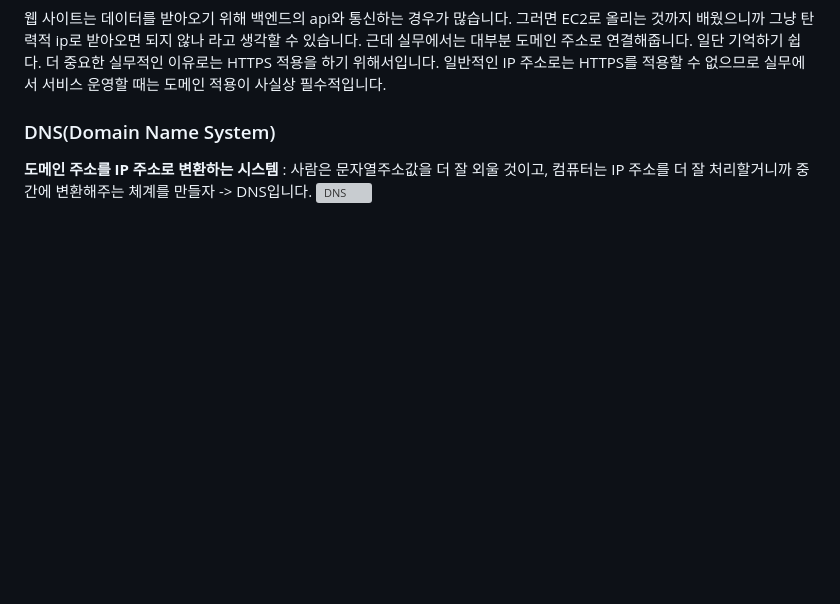
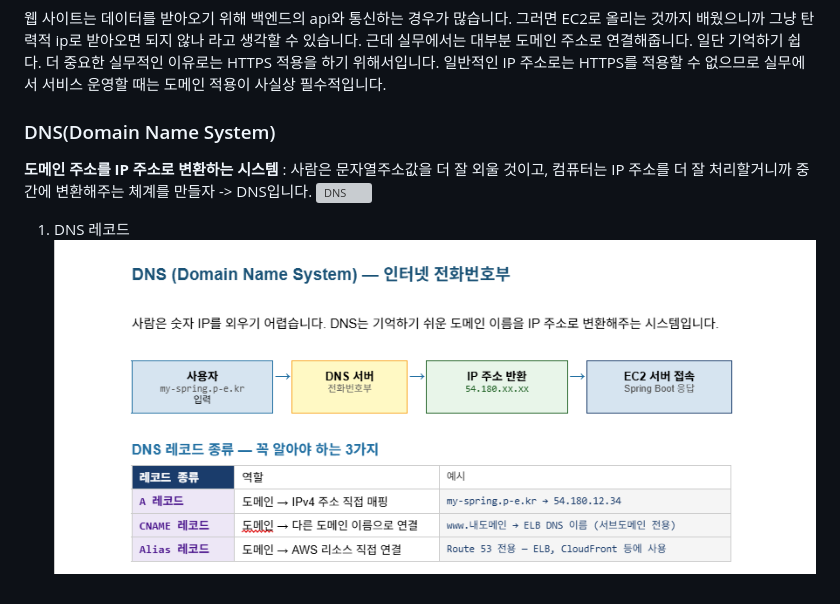
Before and after one commit to maybeags/korit_12_aws, a Markdown page: learing_logs/20260324.md, the part around the change. Rendered like a GitHub page; pictures changed too: learing_logs/image-8.png (added); blank space fills up the shorter version; grey boxes are pictures that could not be loaded.

Commit message:
feat: dns image uploadeD

```diff
--- a/learing_logs/20260324.md
+++ b/learing_logs/20260324.md
@@ -34,3 +34,6 @@ naver.com / youtube.com과 같이 **문자로 만들어진 컴퓨터 주소**
 ### DNS(Domain Name System)
 **도메인 주소를 IP 주소로 변환하는 시스템** : 사람은 문자열주소값을 더 잘 외울 것이고, 컴퓨터는 IP 주소를 더 잘 처리할거니까 중간에 변환해주는 체계를 만들자 -> DNS입니다.
 ![DNS](./DNS.webp)
+
+1. DNS 레코드
+![alt text](image-8.png)
```
